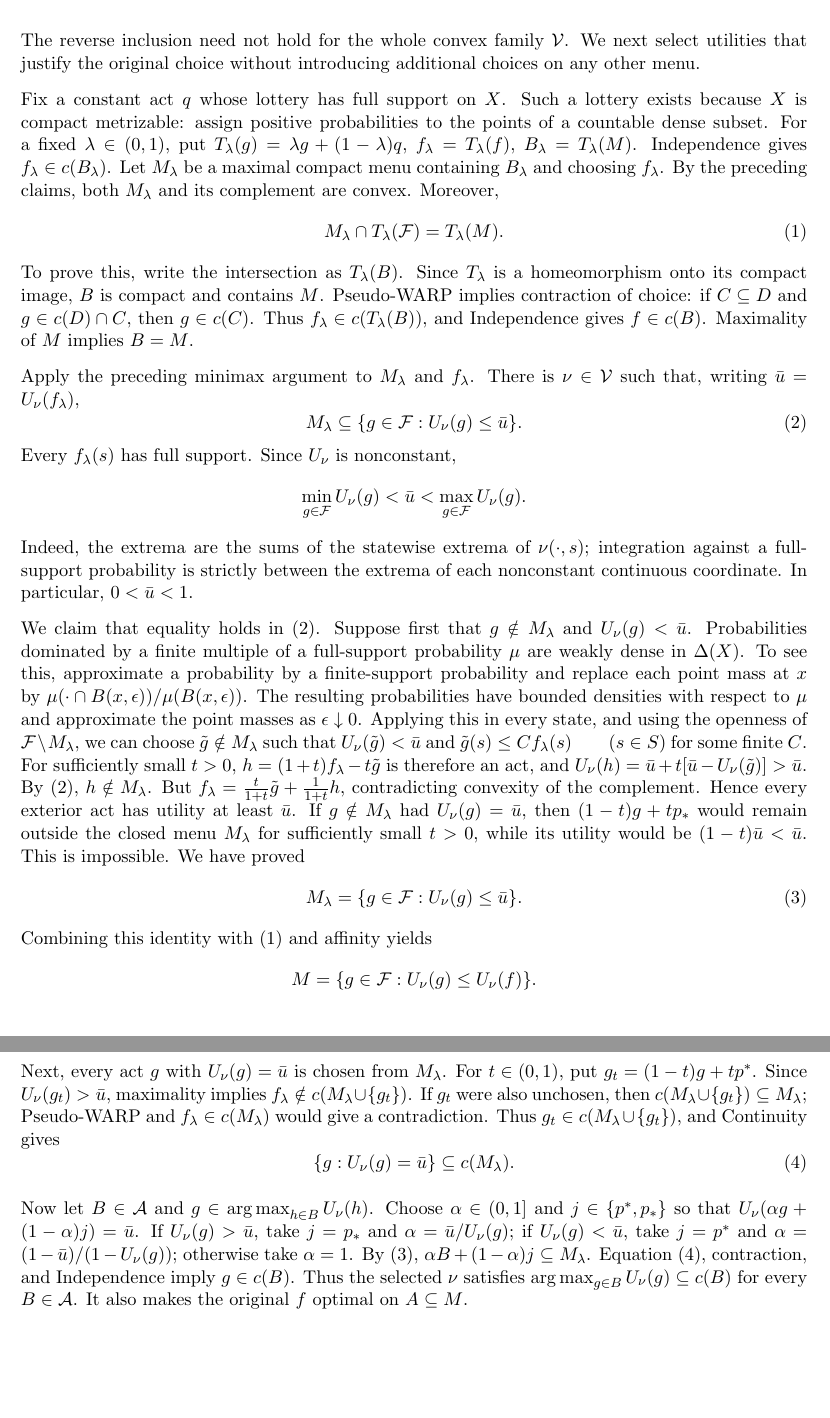
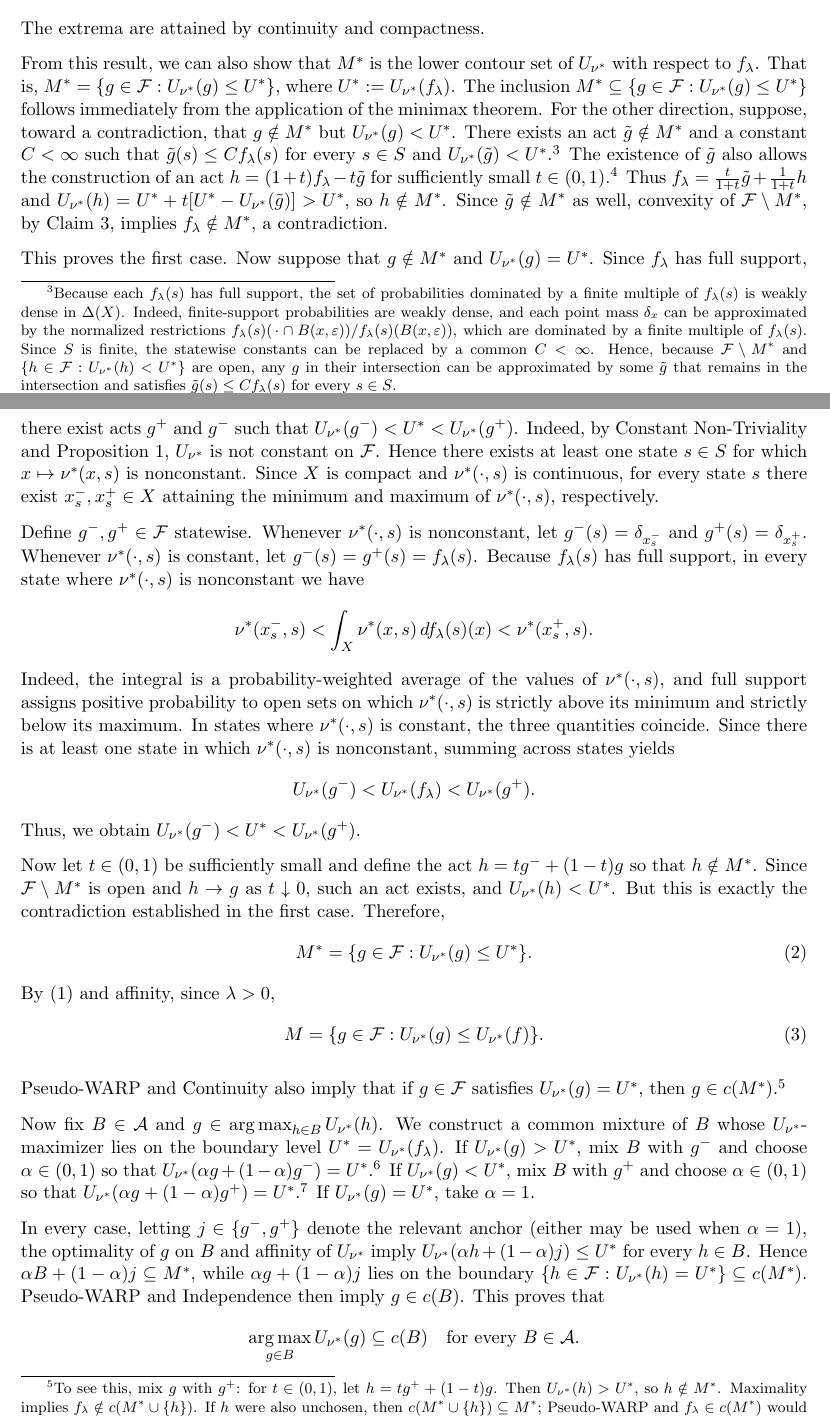
Before and after one commit to leonardoDsena/decision-theory, a LaTeX paper (main.tex): two parts of pages 9 and 10 of 11 before the commit and two parts of pages 9 and 10 of 12 after it, joined at a grey line, cut at the place of the change, the shorter picture padded with empty space. Compiled offline with pdfLaTeX.

Commit message:
Rewrite Theorem 1 proof and refine axiom and utility notation

```diff
--- a/main.tex
+++ b/main.tex
@@ -521,2 +588,3 @@ $g\in M$, $f\in c(\{f,g\})$. Therefore,
 \[
 \begin{aligned}
+ f_\lambda\in c(M^*)
@@ -529,3 +600,57 @@ $g\in M$, $f\in c(\{f,g\})$. Therefore,
+ &\iff \exists\nu^*\in\mathcal{V},\ \forall g\in M^*:\quad
+ U_{\nu^*}(f_\lambda)\geq U_{\nu^*}(g).
 \end{aligned}
 \]
+The extrema are attained by continuity and compactness.
 
+From this result, we can also show that $M^*$ is the lower contour set
+of $U_{\nu^*}$ with respect to $f_\lambda$. That is,
+$M^*=\{g\in\mathcal{F}:U_{\nu^*}(g)\leq U^*\}$, where
+$U^*:=U_{\nu^*}(f_\lambda)$. The inclusion
+$M^*\subseteq\{g\in\mathcal{F}:U_{\nu^*}(g)\leq U^*\}$ follows
+immediately from the application of the minimax theorem. For the other
+direction, suppose, toward a contradiction, that $g\notin M^*$ but
+$U_{\nu^*}(g)<U^*$. There exists an act $\tilde g\notin M^*$ and
+a constant $C<\infty$ such that $\tilde g(s)\leq C f_\lambda(s)$ for
+every $s\in S$ and $U_{\nu^*}(\tilde g)<U^*$.\footnote{Because each
+$f_\lambda(s)$ has full support, the set of probabilities dominated by
+a finite multiple of $f_\lambda(s)$ is weakly dense in $\Delta(X)$.
+Indeed, finite-support probabilities are weakly dense, and each point
+mass $\delta_x$ can be approximated by the normalized restrictions
+$f_\lambda(s)(\,\cdot\cap B(x,\varepsilon))/
+f_\lambda(s)(B(x,\varepsilon))$, which are dominated by a finite
+multiple of $f_\lambda(s)$. Since $S$ is finite, the statewise constants
+can be replaced by a common $C<\infty$. Hence, because
+$\mathcal{F}\setminus M^*$ and
+$\{h\in\mathcal{F}:U_{\nu^*}(h)<U^*\}$ are open, any $g$ in their intersection
+can be approximated by some $\tilde g$ that remains in the intersection
+and satisfies $\tilde g(s)\leq C f_\lambda(s)$ for every $s\in S$.}
+The existence of $\tilde g$ also allows the construction of an act
+$h=(1+t)f_\lambda-t\tilde g$ for sufficiently small
+$t\in(0,1)$.\footnote{Choose $t\in(0,1)$ such that
+$1+t-tC>0$. Then, for every $s\in S$,
+$h(s)=(1+t)f_\lambda(s)-t\tilde g(s)$ is a nonnegative Borel measure
+on $X$, since $h(s)\geq(1+t-tC)f_\lambda(s)\geq0$.
+Moreover, $h(s)(X)=1$, so $h(s)\in\Delta(X)$.}
+Thus $f_\lambda=\frac{t}{1+t}\tilde g+\frac{1}{1+t}h$ and
+$U_{\nu^*}(h)=U^*+t[U^*-U_{\nu^*}(\tilde g)]>U^*$, so
+$h\notin M^*$. Since $\tilde g\notin M^*$ as well, convexity of
+$\mathcal{F}\setminus M^*$, by Claim~\ref{cl:convex-menu}, implies
+$f_\lambda\notin M^*$, a contradiction.
+
+This proves the first case. Now suppose that $g\notin M^*$ and
+$U_{\nu^*}(g)=U^*$. Since $f_\lambda$ has full support, there exist
+acts $g^+$ and $g^-$ such that
+$U_{\nu^*}(g^-)<U^*<U_{\nu^*}(g^+)$. Indeed, by Constant
+Non-Triviality and Proposition~\ref{prop:strict-representation},
+$U_{\nu^*}$ is not constant on $\mathcal{F}$. Hence there exists
+at least one state $s\in S$ for which $x\mapsto\nu^*(x,s)$ is
+nonconstant. Since $X$ is compact and $\nu^*(\cdot,s)$ is continuous,
+for every state $s$ there exist $x_s^-,x_s^+\in X$ attaining the minimum
+and maximum of $\nu^*(\cdot,s)$, respectively.
+
+Define $g^-,g^+\in\mathcal{F}$ statewise. Whenever
+$\nu^*(\cdot,s)$ is nonconstant, let $g^-(s)=\delta_{x_s^-}$ and
+$g^+(s)=\delta_{x_s^+}$. Whenever $\nu^*(\cdot,s)$ is constant, let
+$g^-(s)=g^+(s)=f_\lambda(s)$. Because $f_\lambda(s)$ has full
+support, in every state where $\nu^*(\cdot,s)$ is nonconstant we have
@@ -535 +657,4 @@ Sion's Minimax Theorem gives
 \[
+ \nu^*(x_s^-,s)
+ <\int_X\nu^*(x,s)\,df_\lambda(s)(x)
+ <\nu^*(x_s^+,s).
@@ -540 +661,8 @@ Sion's Minimax Theorem gives
 \]
+Indeed, the integral is a probability-weighted average of the values of
+$\nu^*(\cdot,s)$, and full support assigns positive probability to
+open sets on which $\nu^*(\cdot,s)$ is strictly above its minimum and
+strictly below its maximum. In states where $\nu^*(\cdot,s)$ is
+constant, the three quantities coincide. Since there is at least one
+state in which $\nu^*(\cdot,s)$ is nonconstant, summing across states
+yields
@@ -544,102 +669,53 @@ Consequently,
 \[
-    c(A)\subseteq\bigcup_{\nu\in\mathcal{V}}
-    \operatorname*{arg\,max}_{g\in A} U_\nu(g).
+ U_{\nu^*}(g^-)<U_{\nu^*}(f_\lambda)<U_{\nu^*}(g^+).
 \]
+Thus, we obtain $U_{\nu^*}(g^-)<U^*<U_{\nu^*}(g^+)$.
 
-The reverse inclusion need not hold for the whole convex family
-$\mathcal V$. We next select utilities that justify the original
-choice without introducing additional choices on any other menu.
-
-Fix a constant act $q$ whose lottery has full support on $X$.
-Such a lottery exists because $X$ is compact metrizable: assign positive
-probabilities to the points of a countable dense subset.
-For a fixed $\lambda\in(0,1)$, put
-$T_\lambda(g)=\lambda g+(1-\lambda)q$,
-$f_\lambda=T_\lambda(f)$, $B_\lambda=T_\lambda(M)$.
-Independence gives $f_\lambda\in c(B_\lambda)$.
-Let $M_\lambda$ be a maximal compact menu containing $B_\lambda$
-and choosing $f_\lambda$. By the preceding claims, both $M_\lambda$
-and its complement are convex. Moreover,
-\begin{equation}\label{eq:transformed-maximal-menu}
- M_\lambda\cap T_\lambda(\mathcal F)=T_\lambda(M).
+Now let $t\in(0,1)$ be sufficiently small and define the act
+$h=t g^-+(1-t)g$ so that $h\notin M^*$. Since
+$\mathcal{F}\setminus M^*$ is open and $h\to g$ as $t\downarrow0$,
+such an act exists, and $U_{\nu^*}(h)<U^*$. But this is exactly the
+contradiction established in the first case. Therefore,
+\begin{equation}\label{eq:exact-transformed-contour}
+ M^*=\{g\in\mathcal{F}:U_{\nu^*}(g)\leq U^*\}.
 \end{equation}
-To prove this, write the intersection as $T_\lambda(B)$.
-Since $T_\lambda$ is a homeomorphism onto its compact image, $B$ is
-compact and contains $M$. Pseudo-WARP implies contraction of choice:
-if $C\subseteq D$ and $g\in c(D)\cap C$, then $g\in c(C)$.
-Thus $f_\lambda\in c(T_\lambda(B))$, and Independence gives
-$f\in c(B)$. Maximality of $M$ implies $B=M$.
-
-Apply the preceding minimax argument to $M_\lambda$ and $f_\lambda$.
-There is $\nu\in\mathcal V$ such that, writing $\bar{u}=U_\nu(f_\lambda)$,
-\begin{equation}\label{eq:full-support-support}
- M_\lambda\subseteq\{g\in\mathcal F:U_\nu(g)\leq\bar{u}\}.
-\end{equation}
-Every $f_\lambda(s)$ has full support. Since $U_\nu$ is nonconstant,
-\[
- \min_{g\in\mathcal F}U_\nu(g)<\bar{u}<
- \max_{g\in\mathcal F}U_\nu(g).
-\]
-Indeed, the extrema are the sums of the statewise extrema of
-$\nu(\cdot,s)$; integration against a full-support probability is
-strictly between the extrema of each nonconstant continuous coordinate.
-In particular, $0<\bar{u}<1$.
-
-We claim that equality holds in \eqref{eq:full-support-support}.
-Suppose first that $g\notin M_\lambda$ and $U_\nu(g)<\bar{u}$.
-Probabilities dominated by a finite multiple of a full-support
-probability $\mu$ are weakly dense in $\Delta(X)$. To see this,
-approximate a probability by a finite-support probability and replace
-each point mass at $x$ by
-$\mu(\cdot\cap B(x,\epsilon))/\mu(B(x,\epsilon))$.
-The resulting probabilities have bounded densities with respect to
-$\mu$ and approximate the point masses as $\epsilon\downarrow0$.
-Applying this in every state, and using the openness of
-$\mathcal F\setminus M_\lambda$, we can choose $\tilde g\notin M_\lambda$
-such that $U_\nu(\tilde g)<\bar{u}$ and
-$\tilde g(s)\leq C f_\lambda(s)\qquad(s\in S)$
-for some finite $C$. For sufficiently small $t>0$,
-$h=(1+t)f_\lambda-t\tilde g$ is therefore an act, and
-$U_\nu(h)=\bar{u}+t[\bar{u}-U_\nu(\tilde g)]>\bar{u}$.
-By \eqref{eq:full-support-support}, $h\notin M_\lambda$.
-But $f_\lambda=\frac{t}{1+t}\tilde g+\frac{1}{1+t}h$,
-contradicting convexity of the complement. Hence every exterior act
-has utility at least $\bar{u}$.
-If $g\notin M_\lambda$ had $U_\nu(g)=\bar{u}$, then
-$(1-t)g+tp_*$ would remain outside the closed menu $M_\lambda$
-for sufficiently small $t>0$, while its utility would be $(1-t)\bar{u}<\bar{u}$.
-This is impossible. We have proved
-\begin{equation}\label{eq:exact-transformed-contour}
- M_\lambda=\{g\in\mathcal F:U_\nu(g)\leq\bar{u}\}.
-\end{equation}
-Combining this identity with \eqref{eq:transformed-maximal-menu}
-and affinity yields
-\[
- M=\{g\in\mathcal F:U_\nu(g)\leq U_\nu(f)\}.
-\]
-
-Next, every act $g$ with $U_\nu(g)=\bar{u}$ is chosen from $M_\lambda$.
-For $t\in(0,1)$, put $g_t=(1-t)g+tp^*$.
-Since $U_\nu(g_t)>\bar{u}$, maximality implies
-$f_\lambda\notin c(M_\lambda\cup\{g_t\})$.
-If $g_t$ were also unchosen, then
-$c(M_\lambda\cup\{g_t\})\subseteq M_\lambda$;
-Pseudo-WARP and $f_\lambda\in c(M_\lambda)$ would give a contradiction.
-Thus $g_t\in c(M_\lambda\cup\{g_t\})$, and Continuity gives
-\begin{equation}\label{eq:contour-chosen}
- \{g:U_\nu(g)=\bar{u}\}\subseteq c(M_\lambda).
+By \eqref{eq:transformed-maximal-menu} and affinity, since $\lambda>0$,
+\begin{equation}\label{eq:original-maximal-contour}
+ M=\{g\in\mathcal{F}:U_{\nu^*}(g)\leq U_{\nu^*}(f)\}.
 \end{equation}
 
-Now let $B\in\mathcal A$ and $g\in\operatorname*{arg\,max}_{h\in B}U_\nu(h)$.
-Choose $\alpha\in(0,1]$ and $j\in\{p^*,p_*\}$ so that
-$U_\nu(\alpha g+(1-\alpha)j)=\bar{u}$.
-If $U_\nu(g)>\bar{u}$, take $j=p_*$ and $\alpha=\bar{u}/U_\nu(g)$;
-if $U_\nu(g)<\bar{u}$, take $j=p^*$ and
-$\alpha=(1-\bar{u})/(1-U_\nu(g))$; otherwise take $\alpha=1$.
-By \eqref{eq:exact-transformed-contour},
-$\alpha B+(1-\alpha)j\subseteq M_\lambda$.
-Equation~\eqref{eq:contour-chosen}, contraction, and Independence imply
-$g\in c(B)$. Thus the selected $\nu$ satisfies
-$\operatorname*{arg\,max}_{g\in B}U_\nu(g)\subseteq c(B)$
-for every $B\in\mathcal A$.
-It also makes the original $f$ optimal on $A\subseteq M$.
+Pseudo-WARP and Continuity also imply that if $g\in\mathcal{F}$
+satisfies $U_{\nu^*}(g)=U^*$, then $g\in c(M^*)$.\footnote{To see
+this, mix $g$ with $g^+$: for $t\in(0,1)$, let
+$h=t g^++(1-t)g$. Then $U_{\nu^*}(h)>U^*$, so $h\notin M^*$.
+Maximality implies $f_\lambda\notin c(M^*\cup\{h\})$.
+If $h$ were also unchosen, then $c(M^*\cup\{h\})\subseteq M^*$;
+Pseudo-WARP and $f_\lambda\in c(M^*)$ would imply
+$f_\lambda\in c(M^*\cup\{h\})$, a contradiction. Hence
+$h\in c(M^*\cup\{h\})$. As $t\downarrow0$, $h\to g$ and
+$M^*\cup\{h\}\to M^*$, so Continuity gives $g\in c(M^*)$.}
+
+Now fix $B\in\mathcal{A}$ and
+$g\in\operatorname*{arg\,max}_{h\in B}U_{\nu^*}(h)$. We construct a
+common mixture of $B$ whose $U_{\nu^*}$-maximizer lies on the boundary
+level $U^*=U_{\nu^*}(f_\lambda)$. If $U_{\nu^*}(g)>U^*$, mix
+$B$ with $g^-$ and choose $\alpha\in(0,1)$ so that
+$U_{\nu^*}(\alpha g+(1-\alpha)g^-)=U^*$.\footnote{Take
+$\alpha=(U^*-U_{\nu^*}(g^-))/(U_{\nu^*}(g)-U_{\nu^*}(g^-))$.}
+If $U_{\nu^*}(g)<U^*$, mix $B$ with $g^+$ and choose
+$\alpha\in(0,1)$ so that
+$U_{\nu^*}(\alpha g+(1-\alpha)g^+)=U^*$.\footnote{Take
+$\alpha=(U_{\nu^*}(g^+)-U^*)/(U_{\nu^*}(g^+)-U_{\nu^*}(g))$.}
+If $U_{\nu^*}(g)=U^*$, take $\alpha=1$.
+
+In every case, letting $j\in\{g^-,g^+\}$ denote the relevant anchor
+(either may be used when $\alpha=1$), the optimality of $g$ on $B$ and
+affinity of $U_{\nu^*}$ imply
+$U_{\nu^*}(\alpha h+(1-\alpha)j)\leq U^*$ for every $h\in B$.
+Hence $\alpha B+(1-\alpha)j\subseteq M^*$, while
+$\alpha g+(1-\alpha)j$ lies on the boundary
+$\{h\in\mathcal{F}:U_{\nu^*}(h)=U^*\}\subseteq c(M^*)$.
+Pseudo-WARP and Independence then imply $g\in c(B)$. This proves that
+\[
+ \operatorname*{arg\,max}_{g\in B}U_{\nu^*}(g)\subseteq c(B)
+ \quad\text{for every }B\in\mathcal{A}.
```
Also changed, not shown: main.pdf, main.tex (203 more changed lines).
